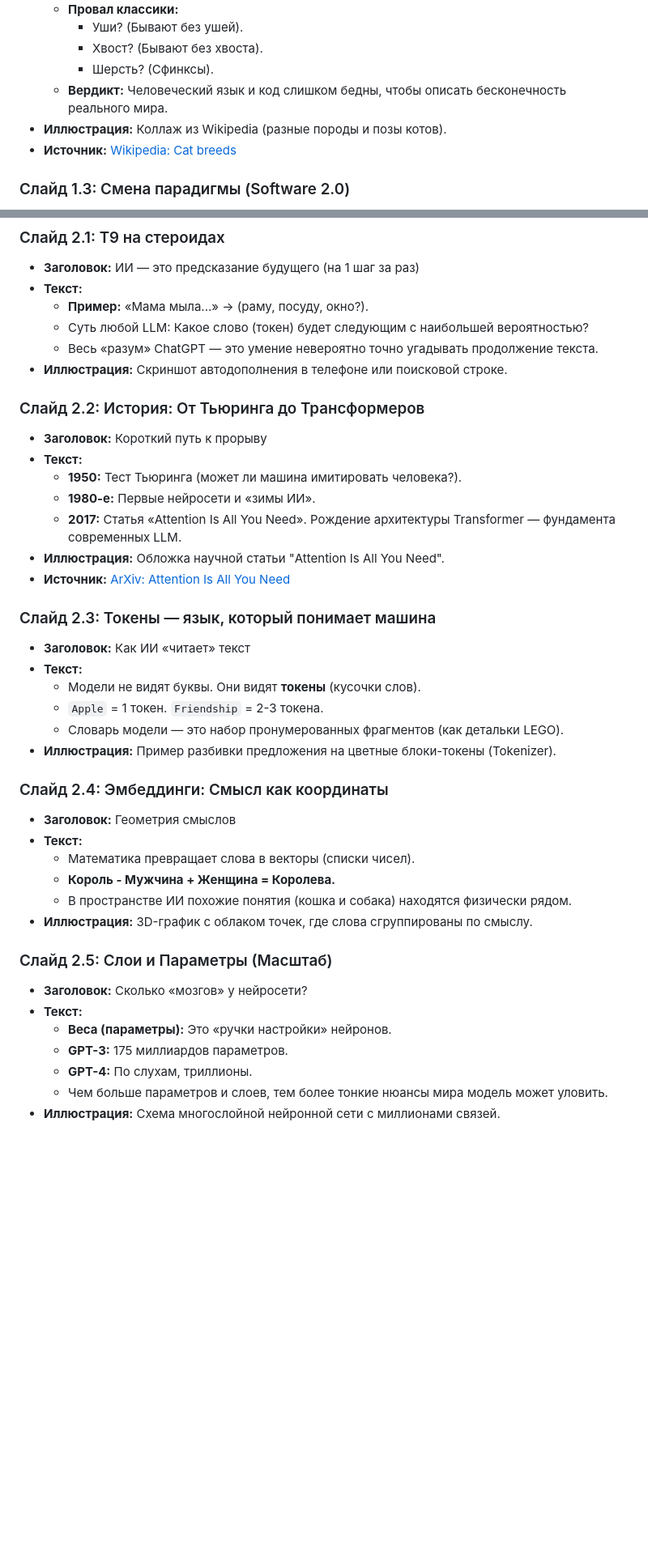
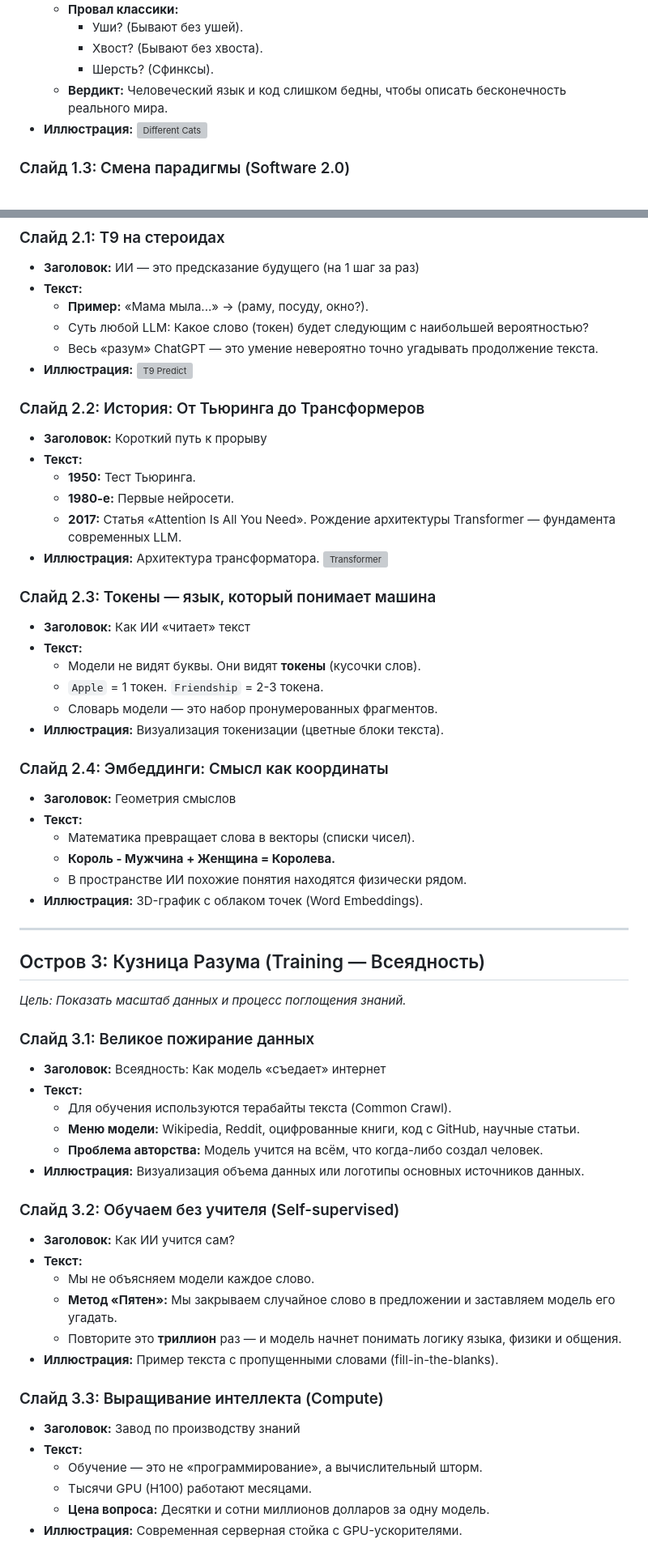
Before and after one commit to sekachev/agentic_ai, a Markdown page: Module_01/02_ai_concepts.md, 2 parts joined by grey strips. Shown at 81% size. Rendered like a GitHub page; blank space fills up the shorter version; grey boxes are pictures that could not be loaded.

Commit message:
vault backup: 2026-01-04 13:14:55

```diff
--- a/Module_01/02_ai_concepts.md
+++ b/Module_01/02_ai_concepts.md
@@ -21,8 +22,8 @@
         *   Хвост? (Бывают без хвоста).
         *   Шерсть? (Сфинксы).
     *   **Вердикт:** Человеческий язык и код слишком бедны, чтобы описать бесконечность реального мира.
-*   **Иллюстрация:** Коллаж из Wikipedia (разные породы и позы котов).
-*   **Источник:** [Wikipedia: Cat breeds](https://en.wikipedia.org/wiki/File:Domestic_Cat_Face_Side.jpg)
+*   **Иллюстрация:**
+    ![Different Cats](https://upload.wikimedia.org/wikipedia/commons/b/bb/Kittyply_edit1.jpg)
 
 ### Слайд 1.3: Смена парадигмы (Software 2.0)
 *   **Заголовок:** Из архитекторов в садовники
@@ -52,38 +54,60 @@
     *   **Пример:** «Мама мыла...» -> (раму, посуду, окно?).
     *   Суть любой LLM: Какое слово (токен) будет следующим с наибольшей вероятностью?
     *   Весь «разум» ChatGPT — это умение невероятно точно угадывать продолжение текста.
-*   **Иллюстрация:** Скриншот автодополнения в телефоне или поисковой строке.
+*   **Иллюстрация:**
+    ![T9 Predict](https://upload.wikimedia.org/wikipedia/commons/4/4d/T9_on_Nokia_3310.jpg)
 
 ### Слайд 2.2: История: От Тьюринга до Трансформеров
 *   **Заголовок:** Короткий путь к прорыву
 *   **Текст:**
-    *   **1950:** Тест Тьюринга (может ли машина имитировать человека?).
-    *   **1980-е:** Первые нейросети и «зимы ИИ».
+    *   **1950:** Тест Тьюринга.
+    *   **1980-е:** Первые нейросети.
     *   **2017:** Статья «Attention Is All You Need». Рождение архитектуры Transformer — фундамента современных LLM.
-*   **Иллюстрация:** Обложка научной статьи "Attention Is All You Need".
-*   **Источник:** [ArXiv: Attention Is All You Need](https://arxiv.org/abs/1706.03762)
+*   **Иллюстрация:** Архитектура трансформатора.
+    ![Transformer](https://upload.wikimedia.org/wikipedia/commons/thumb/1/11/Transformer_architecture.png/600px-Transformer_architecture.png)
 
 ### Слайд 2.3: Токены — язык, который понимает машина
 *   **Заголовок:** Как ИИ «читает» текст
 *   **Текст:**
     *   Модели не видят буквы. Они видят **токены** (кусочки слов).
     *   `Apple` = 1 токен. `Friendship` = 2-3 токена.
-    *   Словарь модели — это набор пронумерованных фрагментов (как детальки LEGO).
-*   **Иллюстрация:** Пример разбивки предложения на цветные блоки-токены (Tokenizer).
+    *   Словарь модели — это набор пронумерованных фрагментов.
+*   **Иллюстрация:** Визуализация токенизации (цветные блоки текста).
 
 ### Слайд 2.4: Эмбеддинги: Смысл как координаты
 *   **Заголовок:** Геометрия смыслов
 *   **Текст:**
     *   Математика превращает слова в векторы (списки чисел).
     *   **Король - Мужчина + Женщина = Королева.**
-    *   В пространстве ИИ похожие понятия (кошка и собака) находятся физически рядом.
-*   **Иллюстрация:** 3D-график с облаком точек, где слова сгруппированы по смыслу.
+    *   В пространстве ИИ похожие понятия находятся физически рядом.
+*   **Иллюстрация:** 3D-график с облаком точек (Word Embeddings).
 
-### Слайд 2.5: Слои и Параметры (Масштаб)
-*   **Заголовок:** Сколько «мозгов» у нейросети?
+---
+
+## Остров 3: Кузница Разума (Training — Всеядность)
+*Цель: Показать масштаб данных и процесс поглощения знаний.*
+
+### Слайд 3.1: Великое пожирание данных
+*   **Заголовок:** Всеядность: Как модель «съедает» интернет
 *   **Текст:**
-    *   **Веса (параметры):** Это «ручки настройки» нейронов.
-    *   **GPT-3:** 175 миллиардов параметров.
-    *   **GPT-4:** По слухам, триллионы.
-    *   Чем больше параметров и слоев, тем более тонкие нюансы мира модель может уловить.
-*   **Иллюстрация:** Схема многослойной нейронной сети с миллионами связей.
+    *   Для обучения используются терабайты текста (Common Crawl).
+    *   **Меню модели:** Wikipedia, Reddit, оцифрованные книги, код с GitHub, научные статьи.
+    *   **Проблема авторства:** Модель учится на всём, что когда-либо создал человек.
+*   **Иллюстрация:** Визуализация объема данных или логотипы основных источников данных.
+
+### Слайд 3.2: Обучаем без учителя (Self-supervised)
+*   **Заголовок:** Как ИИ учится сам?
+*   **Текст:**
+    *   Мы не объясняем модели каждое слово.
+    *   **Метод «Пятен»:** Мы закрываем случайное слово в предложении и заставляем модель его угадать.
+    *   Повторите это **триллион** раз — и модель начнет понимать логику языка, физики и общения.
+*   **Иллюстрация:** Пример текста с пропущенными словами (fill-in-the-blanks).
+
+### Слайд 3.3: Выращивание интеллекта (Compute)
+*   **Заголовок:** Завод по производству знаний
+*   **Текст:**
+    *   Обучение — это не «программирование», а вычислительный шторм.
+    *   Тысячи GPU (H100) работают месяцами.
+    *   **Цена вопроса:** Десятки и сотни миллионов долларов за одну модель.
+*   **Иллюстрация:** Современная серверная стойка с GPU-ускорителями.
+
```
Also changed, not shown: other parts of Module_01/02_ai_concepts.md (+28 -6 lines).
